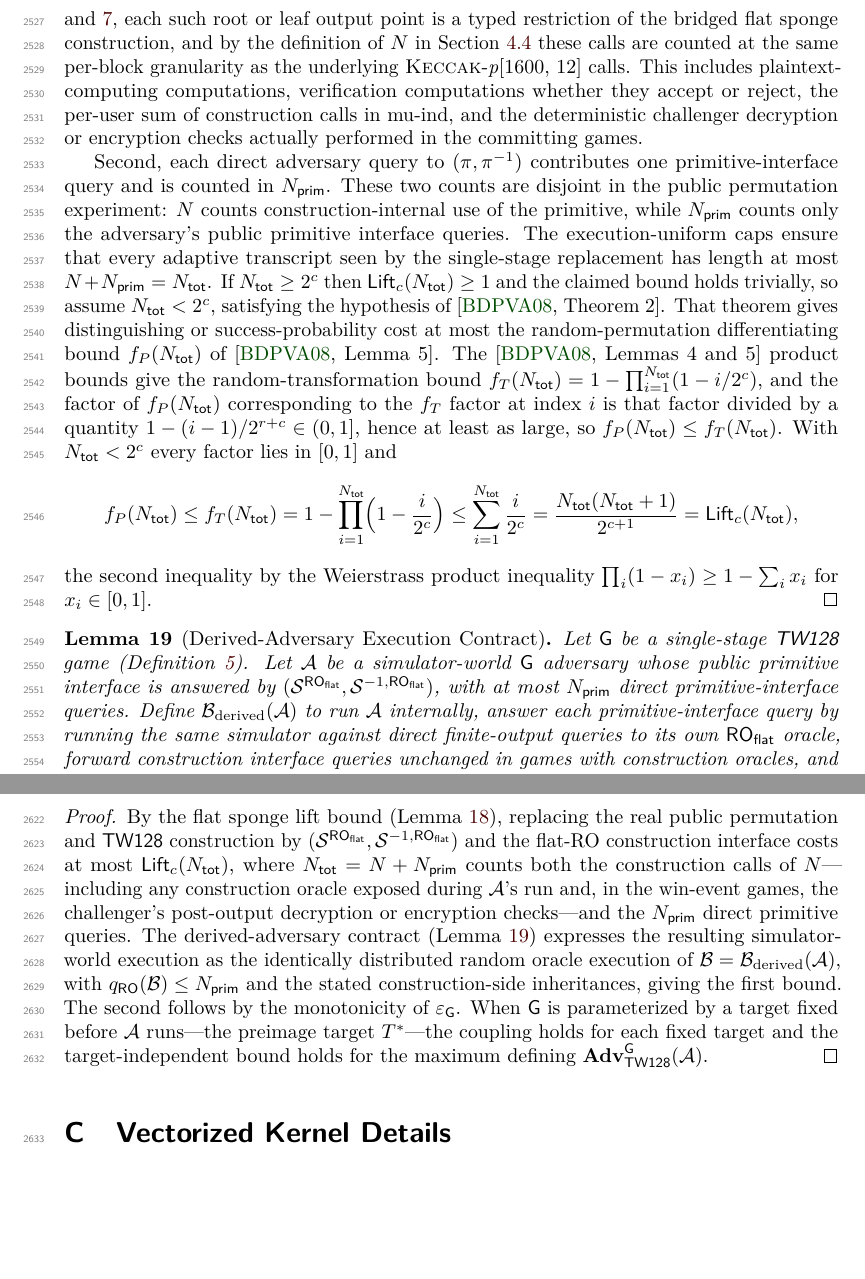
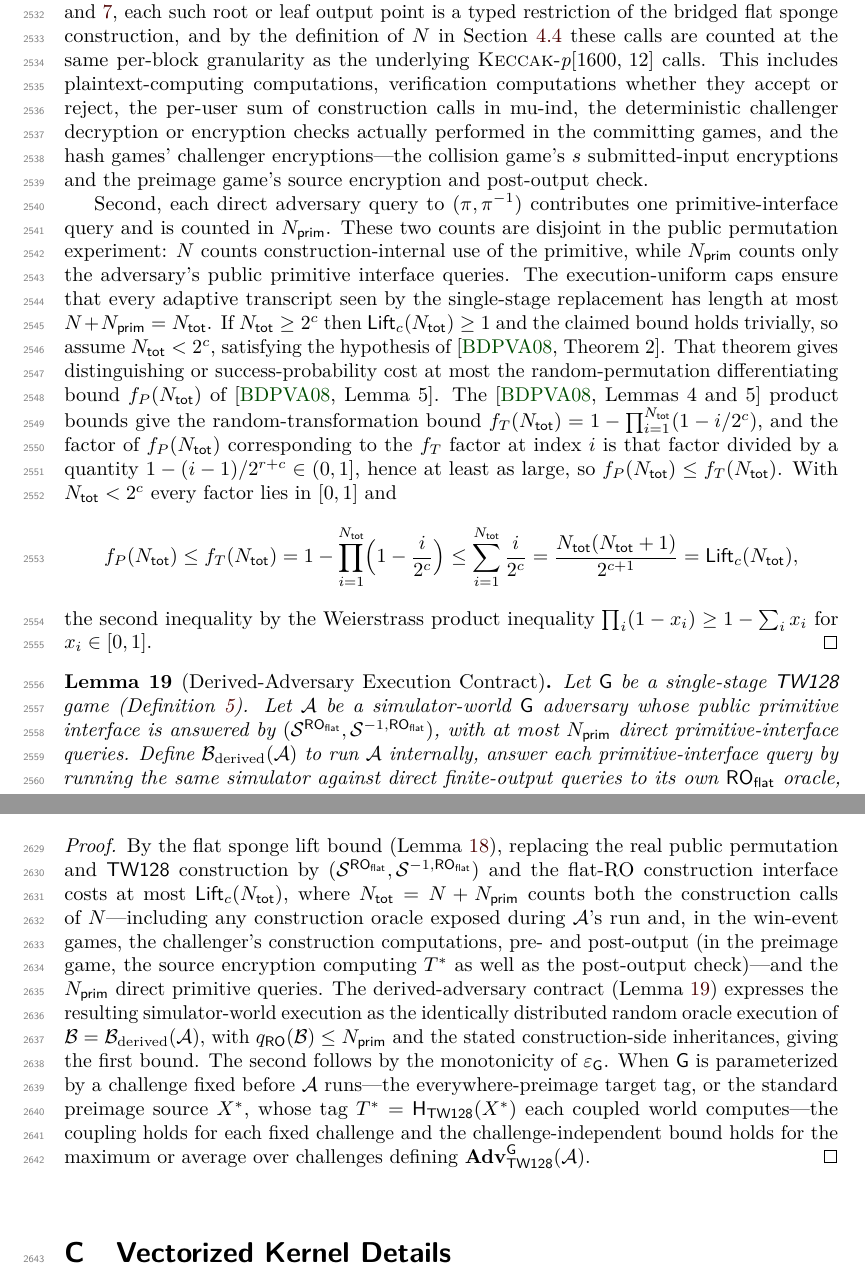
Before and after one commit to codahale/treewrap, a LaTeX document (paper/main.tex, which reads paper/sections/appendix-flat-sponge-lift.tex): two parts of pages 64 and 66 of 70, joined at a grey line, cut so that both start at the same text, the shorter picture padded with empty space. Compiled offline with pdfLaTeX.

Commit message:
Count the preimage source encryption in the resource accounting
The standard preimage game's challenger performs two construction
computations: the source encryption computing the target tag, and the
post-output check on the submitted input. The direct Pre proof uses
both, but the per-game definition of N counted only the output check,
and the flat sponge lift proofs enumerated only post-output challenger
work, so the Lift and LeafColl caps in the preimage theorem were not
backed as stated.

Resolve the pre-game-resource-accounting cluster by counting the source
encryption in N (candidate: count-source-encryption-in-N): the N bullet
now counts both challenger encryptions, the leaf-transcript enumeration
names the source encryption, the lift bound and lift application proofs
enumerate pre- and post-output challenger computations, and the lift
application's target-coupling remark now couples per fixed preimage
source rather than per target tag, since the tag is computed inside
each coupled world. The public permutation hash section and the
preimage theorem's proof note the reconciliation at the point of use.
No theorem statements change.

```diff
--- a/paper/sections/appendix-flat-sponge-lift.tex
+++ b/paper/sections/appendix-flat-sponge-lift.tex
@@ -136,9 +136,11 @@ flat sponge construction, and by the definition of $N$ in
 \Cref{sec:resources} these calls are counted at the same per-block
 granularity as the underlying \Keccakp{} calls. This includes
 plaintext-computing computations, verification computations whether they
-accept or reject, the per-user sum of construction calls in mu-ind, and the
+accept or reject, the per-user sum of construction calls in mu-ind, the
 deterministic challenger decryption or encryption checks actually performed in
-the committing games.
+the committing games, and the hash games' challenger encryptions---the
+collision game's $s$ submitted-input encryptions and the preimage game's
+source encryption and post-output check.
 
 Second, each direct adversary query to $(\pi,\pi^{-1})$ contributes one
 primitive-interface query and is counted in $\Nprim$. These two counts
@@ -323,7 +325,9 @@ $(\Sim^{\ROflat},\Sim^{-1,\ROflat})$ and the flat-RO construction
 interface costs at most $\Lift_c(\Ntot)$, where $\Ntot = N + \Nprim$
 counts both the construction calls of $N$---including any construction
 oracle exposed during $\mathcal{A}$'s run and, in the win-event games,
-the challenger's post-output decryption or encryption checks---and the
+the challenger's construction computations, pre- and post-output (in the
+preimage game, the source encryption computing $T^*$ as well as the
+post-output check)---and the
 $\Nprim$ direct primitive queries. The derived-adversary contract
 (\Cref{lem:derived-adversary}) expresses the resulting simulator-world
 execution as the identically distributed random oracle execution of
@@ -331,8 +335,10 @@ $\mathcal{B} = \mathcal{B}_{\mathrm{derived}}(\mathcal{A})$, with
 $\qRO(\mathcal{B}) \leq \Nprim$ and the stated construction-side
 inheritances, giving the first bound. The second follows by the
 monotonicity of $\varepsilon_{\mathsf{G}}$. When $\mathsf{G}$ is
-parameterized by a target fixed before $\mathcal{A}$ runs---the preimage
-target $T^*$---the coupling holds for each fixed target and the
-target-independent bound holds for the maximum defining
+parameterized by a challenge fixed before $\mathcal{A}$ runs---the
+everywhere-preimage target tag, or the standard preimage source $X^*$,
+whose tag $T^* = \HTW(X^*)$ each coupled world computes---the coupling
+holds for each fixed challenge and the challenge-independent bound holds
+for the maximum or average over challenges defining
 $\Adv^{\mathsf{G}}_\TW(\mathcal{A})$.
 \end{proof}
```
Also changed, not shown: paper/sections/04-security-model.tex (+5 -3 lines), paper/sections/06-root-tag-hash-security-committing-security.tex (+5 -2 lines), paper/main.pdf.
